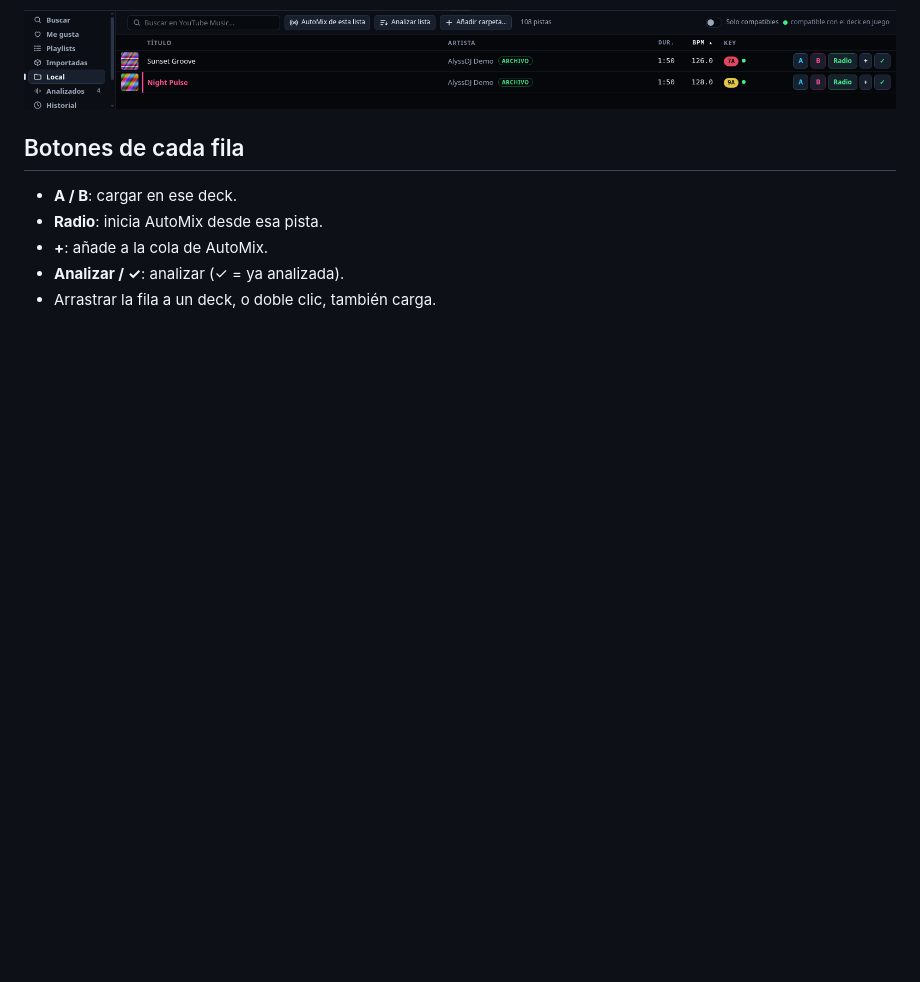
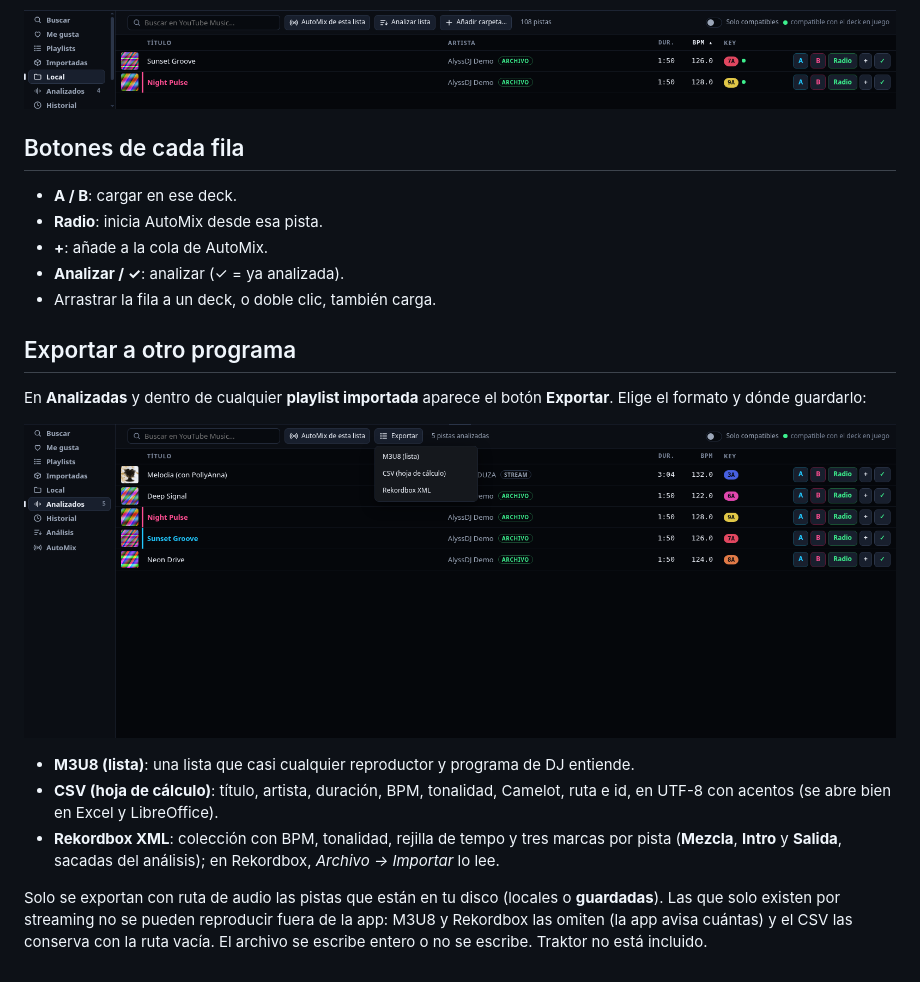
Before and after one commit to alexdrgpy06/AlyssDJ, a Markdown page: docs/03-libreria-y-playlists.md, the part around the change. Rendered like a GitHub page; pictures changed too: docs/img/48-exportar.png (added); blank space fills up the shorter version.

```diff
--- a/docs/03-libreria-y-playlists.md
+++ b/docs/03-libreria-y-playlists.md
@@ -76,3 +76,15 @@ El botón **Analizar** (en el deck o en la fila) descarga el audio **sin sesión
 - **+**: añade a la cola de AutoMix.
 - **Analizar / ✓**: analizar (✓ = ya analizada).
 - Arrastrar la fila a un deck, o doble clic, también carga.
+
+## Exportar a otro programa
+
+En **Analizadas** y dentro de cualquier **playlist importada** aparece el botón **Exportar**. Elige el formato y dónde guardarlo:
+
+![Exportar](img/48-exportar.png)
+
+- **M3U8 (lista)**: una lista que casi cualquier reproductor y programa de DJ entiende.
+- **CSV (hoja de cálculo)**: título, artista, duración, BPM, tonalidad, Camelot, ruta e id, en UTF-8 con acentos (se abre bien en Excel y LibreOffice).
+- **Rekordbox XML**: colección con BPM, tonalidad, rejilla de tempo y tres marcas por pista (**Mezcla**, **Intro** y **Salida**, sacadas del análisis); en Rekordbox, *Archivo → Importar* lo lee.
+
+Solo se exportan con ruta de audio las pistas que están en tu disco (locales o **guardadas**). Las que solo existen por streaming no se pueden reproducir fuera de la app: M3U8 y Rekordbox las omiten (la app avisa cuántas) y el CSV las conserva con la ruta vacía. El archivo se escribe entero o no se escribe. Traktor no está incluido.
```
Also changed, not shown: README.md (+2 -0 lines), 6 other files.
